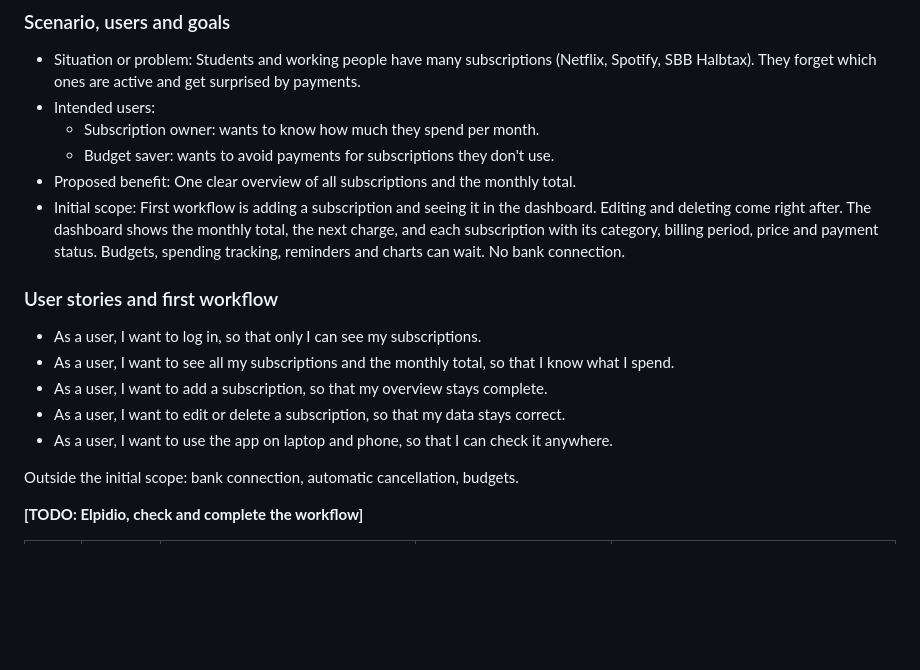
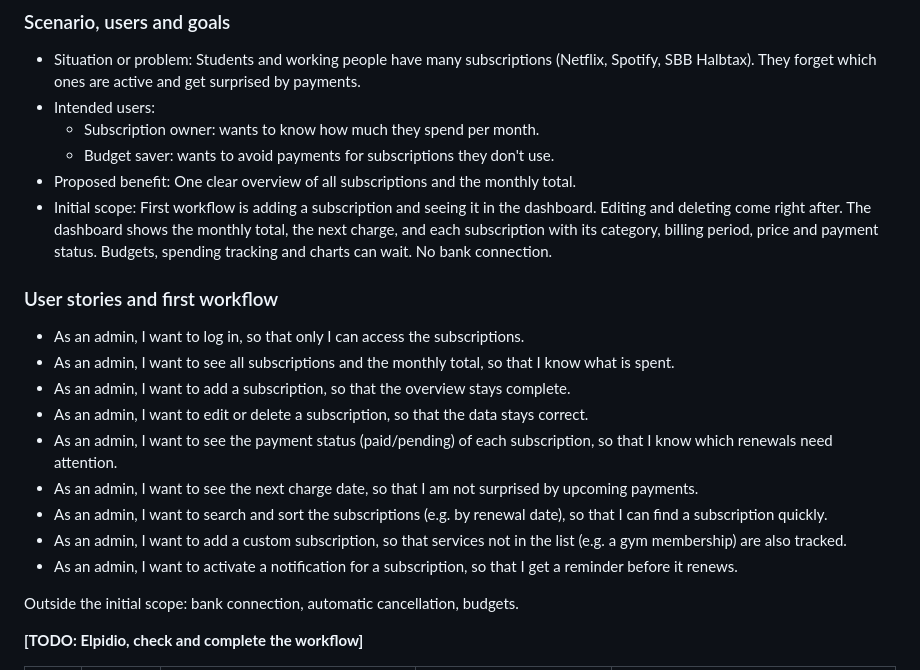
Before and after one commit to MohamedAhmed0002/Payall, a Markdown page: README.md, the part around the change. GitHub-like rendering; blank space fills up the shorter version.

Commit message:
Update README with admin user stories and scope changes
Removed 'and charts' from the initial scope and added admin user stories for subscription management.

```diff
--- a/README.md
+++ b/README.md
@@ -26,15 +26,19 @@ We review each other's work so everyone understands the draft.
   - Subscription owner: wants to know how much they spend per month.
   - Budget saver: wants to avoid payments for subscriptions they don't use.
 - Proposed benefit: One clear overview of all subscriptions and the monthly total.
-- Initial scope: First workflow is adding a subscription and seeing it in the dashboard. Editing and deleting come right after. The dashboard shows the monthly total, the next charge, and each subscription with its category, billing period, price and payment status. Budgets, spending tracking, reminders and charts can wait. No bank connection.
+- Initial scope: First workflow is adding a subscription and seeing it in the dashboard. Editing and deleting come right after. The dashboard shows the monthly total, the next charge, and each subscription with its category, billing period, price and payment status. Budgets, spending tracking and charts can wait. No bank connection.
 
 ### User stories and first workflow
 
-- As a user, I want to log in, so that only I can see my subscriptions.
-- As a user, I want to see all my subscriptions and the monthly total, so that I know what I spend.
-- As a user, I want to add a subscription, so that my overview stays complete.
-- As a user, I want to edit or delete a subscription, so that my data stays correct.
-- As a user, I want to use the app on laptop and phone, so that I can check it anywhere.
+- As an admin, I want to log in, so that only I can access the subscriptions.
+- As an admin, I want to see all subscriptions and the monthly total, so that I know what is spent.
+- As an admin, I want to add a subscription, so that the overview stays complete.
+- As an admin, I want to edit or delete a subscription, so that the data stays correct.
+- As an admin, I want to see the payment status (paid/pending) of each subscription, so that I know which renewals need attention.
+- As an admin, I want to see the next charge date, so that I am not surprised by upcoming payments.
+- As an admin, I want to search and sort the subscriptions (e.g. by renewal date), so that I can find a subscription quickly.
+- As an admin, I want to add a custom subscription, so that services not in the list (e.g. a gym membership) are also tracked.
+- As an admin, I want to activate a notification for a subscription, so that I get a reminder before it renews.
 
 Outside the initial scope: bank connection, automatic cancellation, budgets.
 
```
